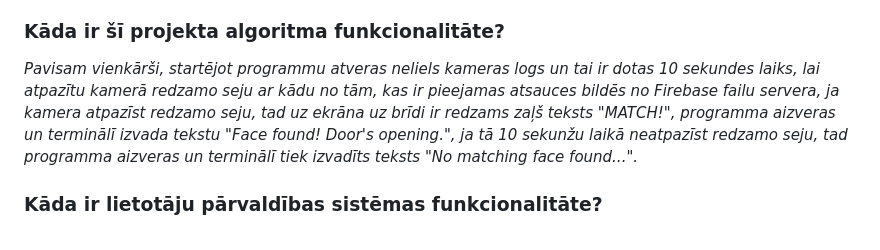
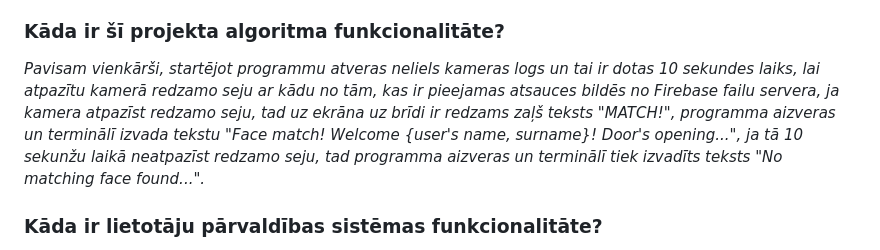
Before and after one commit to hangxdd/OpenCV-Durvju-atversana, a Markdown page: README.md, the part around the change. Rendered like a GitHub page.

```diff
--- a/README.md
+++ b/README.md
@@ -16,8 +16,7 @@ lai izveidotu sistēmu, kas ar sejas atpazīšanas tehnoloģiju atslēdz elektro
 
 ### Kāda ir šī projekta algoritma funkcionalitāte?
 _Pavisam vienkārši, startējot programmu atveras neliels kameras logs un tai ir dotas 10 sekundes laiks, lai atpazītu kamerā redzamo seju ar kādu no tām, kas ir pieejamas atsauces bildēs no Firebase failu servera,
-ja kamera atpazīst redzamo seju, tad uz ekrāna uz brīdi ir redzams zaļš teksts "MATCH!", programma aizveras un terminālī izvada tekstu "Face found! Door's opening.", ja tā 10 sekunžu laikā
-neatpazīst redzamo seju, tad programma aizveras un terminālī tiek izvadīts teksts "No matching face found..."._
+ja kamera atpazīst redzamo seju, tad uz ekrāna uz brīdi ir redzams zaļš teksts "MATCH!", programma aizveras un terminālī izvada tekstu "Face match! Welcome {user's name, surname}! Door's opening...", ja tā 10 sekunžu laikā neatpazīst redzamo seju, tad programma aizveras un terminālī tiek izvadīts teksts "No matching face found..."._
 
 ### Kāda ir lietotāju pārvaldības sistēmas funkcionalitāte?
 _Šī sistēma ļauj autorizētam Django administrātoram autorizēties tajā, lai pārvaldītu lietotājus kuriem ir piekļuve pie sejas atpazīšanas algoritma, lai tas tos atpazītu.
```
